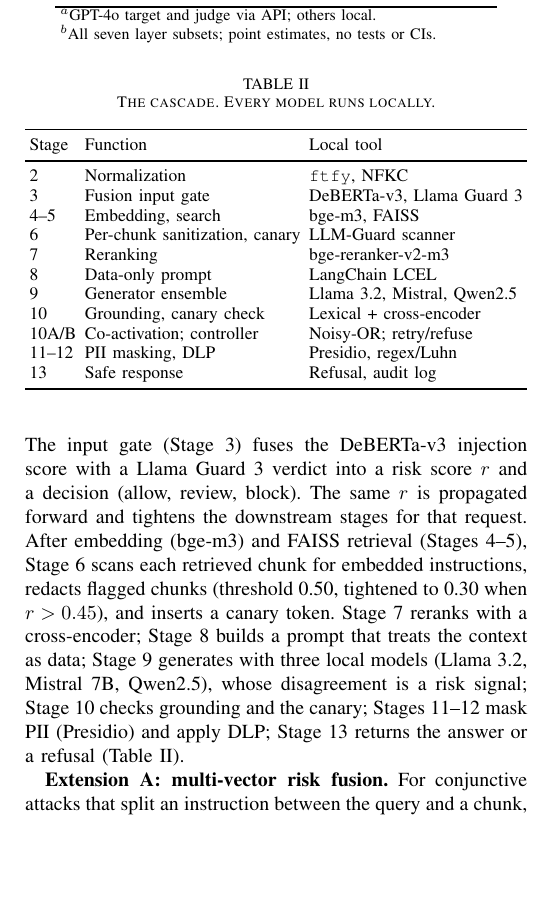
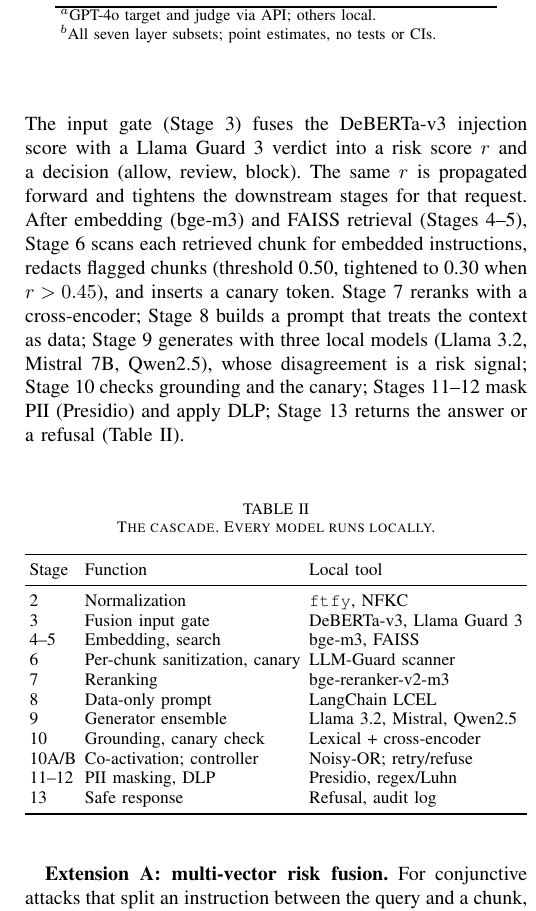
Before and after one commit to nahinafrin/multivector-thesis, a LaTeX paper (paper_revision/main_iccit.tex): part of one column of page 2 of 6, cut so that both start at the same text, the shorter picture padded with empty space. Compiled offline with pdfLaTeX.

Commit message:
ICCIT: place Table II inside the Method section
Change Table II's float placement from [t] to [!h] so it prints after the first Method
paragraph instead of at the top of the column above the section heading. Text and
table numbering unchanged; still 6 A4 pages with the references alone on page 6.
Rebuilt the two-column PDF, Word version and one-column PDF.

```diff
--- a/paper_revision/main_iccit.tex
+++ b/paper_revision/main_iccit.tex
@@ -69,7 +69,7 @@ Layered~\cite{saleem2026layered} & partial$^a$ & \checkmark & subsets$^b$ & -- &
 \section{Method}\label{sec:method}
 The pipeline wraps a RAG core in a thirteen-stage cascade. Stage~2 normalizes the prompt (NFKC, \texttt{ftfy}, decoding). The input gate (Stage~3) fuses the DeBERTa-v3 injection score with a Llama Guard~3 verdict into a risk score $r$ and a decision (allow, review, block). The same $r$ is propagated forward and tightens the downstream stages for that request. After embedding (bge-m3) and FAISS retrieval (Stages~4--5), Stage~6 scans each retrieved chunk for embedded instructions, redacts flagged chunks (threshold 0.50, tightened to 0.30 when $r>0.45$), and inserts a canary token. Stage~7 reranks with a cross-encoder; Stage~8 builds a prompt that treats the context as data; Stage~9 generates with three local models (Llama~3.2, Mistral~7B, Qwen2.5), whose disagreement is a risk signal; Stage~10 checks grounding and the canary; Stages~11--12 mask PII (Presidio) and apply DLP; Stage~13 returns the answer or a refusal (Table~\ref{tab:stages}).
 
-\begin{table}[t]
+\begin{table}[!h]
 \centering
 \caption{The cascade. Every model runs locally.}
 \label{tab:stages}
```
Also changed, not shown: paper_revision/ieee_papers/ICCIT2026_paper_IEEE.pdf, paper_revision/ieee_papers/ICCIT2026_paper_IEEE_onecolumn.pdf, 1 other file.
